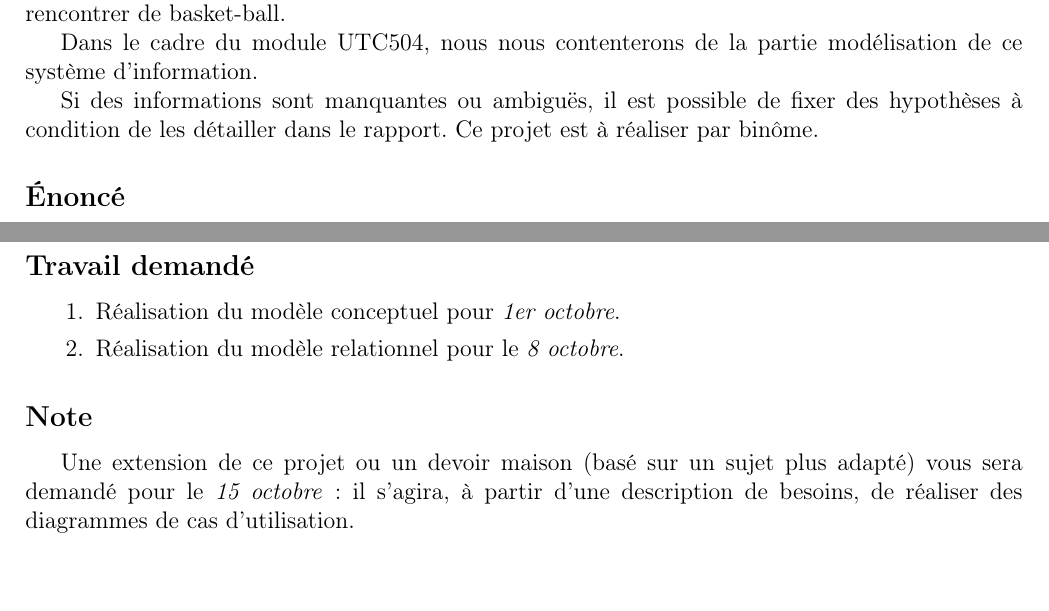
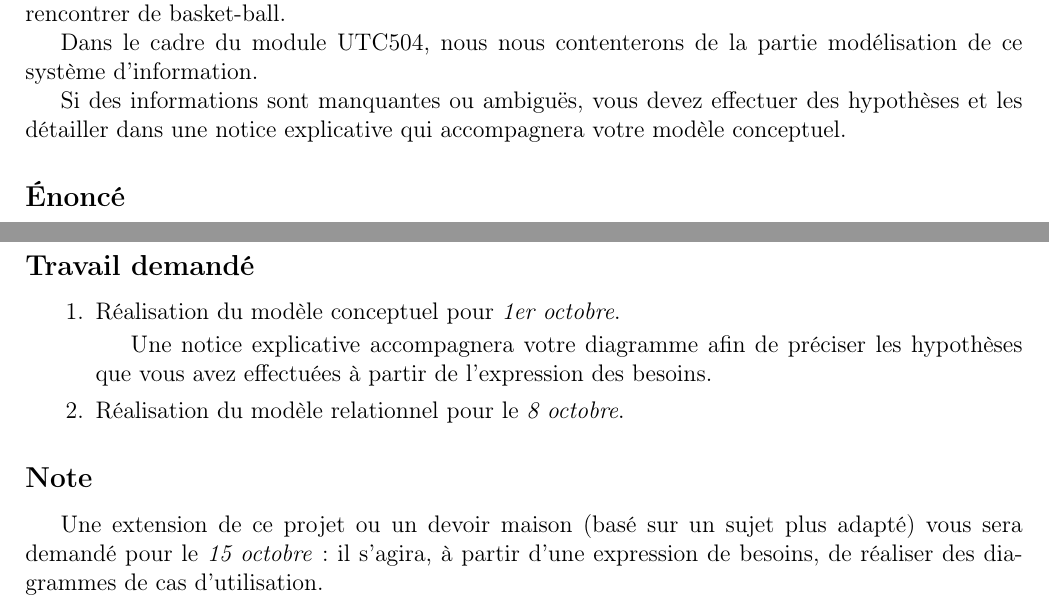
Before and after one commit to sfourestier/enseignement, a LaTeX document (UTC504/Projet/projet_Basket.tex): two parts of pages 1 and 2 of 2, joined at a grey line, cut so that both start at the same text, the shorter picture padded with empty space. Compiled offline with pdfLaTeX.

Commit message:
Mise à jour du projet

```diff
--- a/UTC504/Projet/projet_Basket.tex
+++ b/UTC504/Projet/projet_Basket.tex
@@ -24,9 +24,9 @@ système d'information permettant de gérer des rencontrer de basket-ball.
 Dans le cadre du module UTC504, nous nous contenterons de la partie modélisation
 de ce système d'information.
 
-Si des informations sont manquantes ou ambiguës, il est possible de fixer des
-hypothèses à condition de les détailler dans le rapport. Ce projet est à
-réaliser par binôme.
+Si des informations sont manquantes ou ambiguës, vous devez effectuer des
+hypothèses et les détailler dans une notice explicative qui accompagnera votre
+modèle conceptuel.
 
 \subsection*{Énoncé}
 Ce projet consiste à réaliser une base de données gérant les rencontres de
@@ -64,12 +64,16 @@ Ajout, suppression, modification d'un joueur, d'un club, d'un match.
 \subsection*{Travail demandé}
 \begin{enumerate}
     \item Réalisation du modèle conceptuel pour \emph{1er octobre}.
+
+        Une notice explicative accompagnera votre diagramme afin de préciser les
+        hypothèses que vous avez effectuées à partir de l'expression des
+        besoins.
     \item Réalisation du modèle relationnel pour le \emph{8 octobre}.
 \end{enumerate}
 
 \subsection*{Note}
 Une extension de ce projet ou un devoir maison (basé sur un sujet plus adapté)
 vous sera demandé pour le \emph{15 octobre} : il s'agira, à partir d'une
-description de besoins, de réaliser des diagrammes de cas d'utilisation.
+expression de besoins, de réaliser des diagrammes de cas d'utilisation.
 
 \end{document}
```
Also changed, not shown: UTC504/Projet/projet_Basket.pdf.
